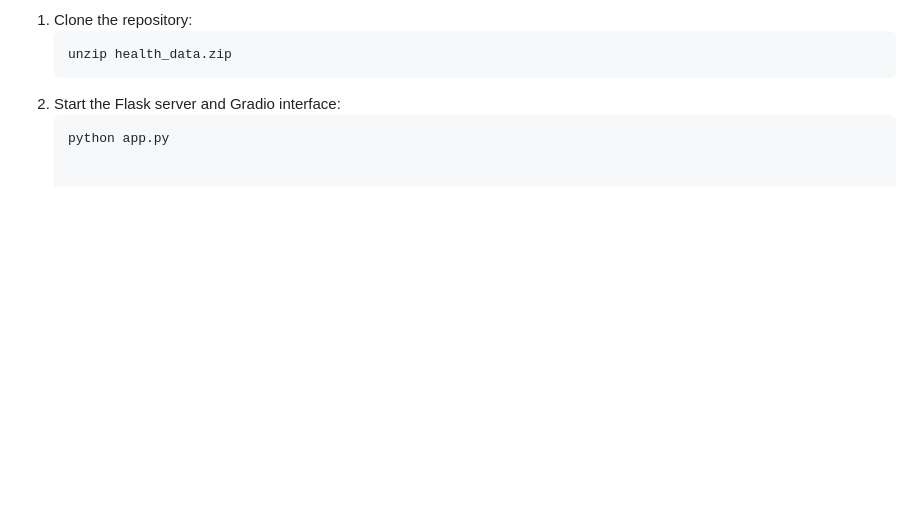
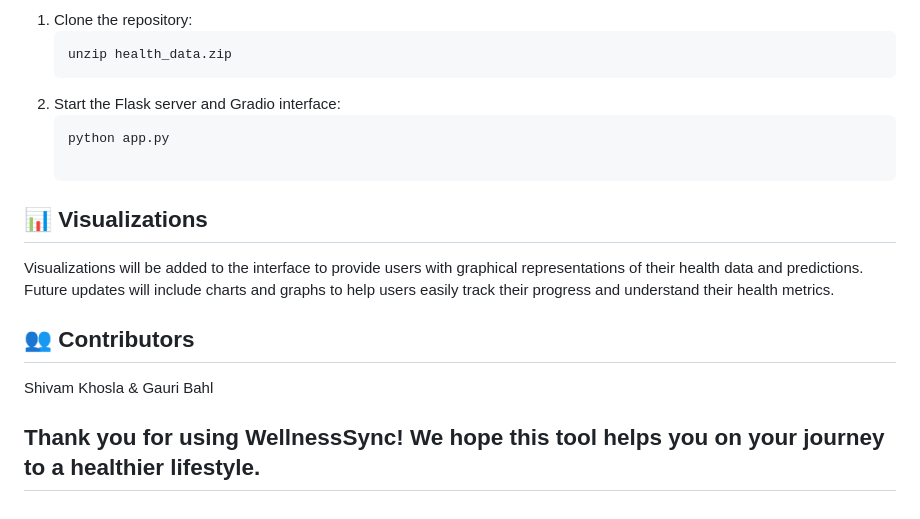
Before and after one commit to CyberGhost04/HackX, a Markdown page: README.md, the part around the change. Rendered like a GitHub page; blank space fills up the shorter version.

````diff
--- a/README.md
+++ b/README.md
@@ -68,3 +68,11 @@ To address these challenges, WellnessSync deploys a machine learning model using
 2. Start the Flask server and Gradio interface:
    ```bash
    python app.py
+
+## 📊 Visualizations
+Visualizations will be added to the interface to provide users with graphical representations of their health data and predictions. Future updates will include charts and graphs to help users easily track their progress and understand their health metrics.
+
+## 👥 Contributors
+Shivam Khosla & Gauri Bahl
+
+## Thank you for using WellnessSync! We hope this tool helps you on your journey to a healthier lifestyle.
````
